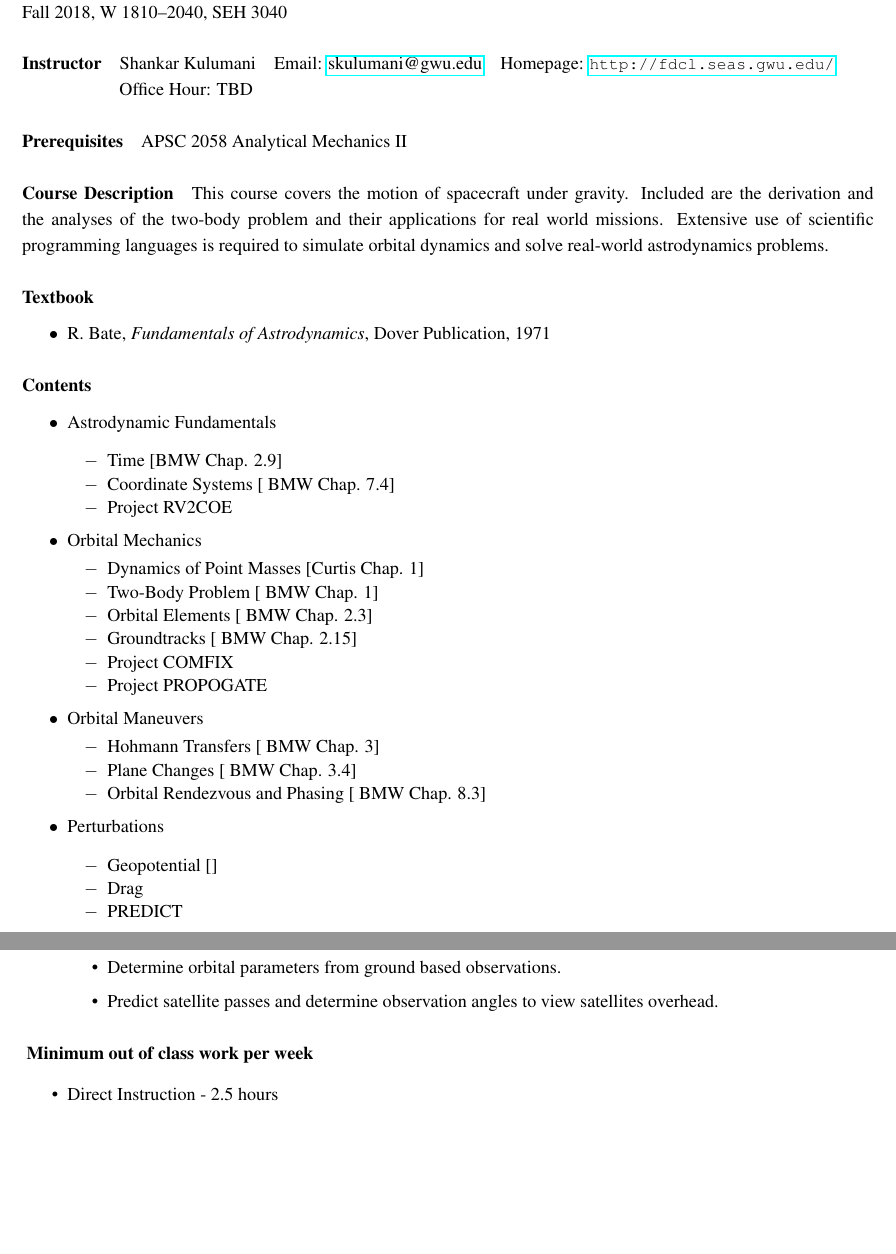
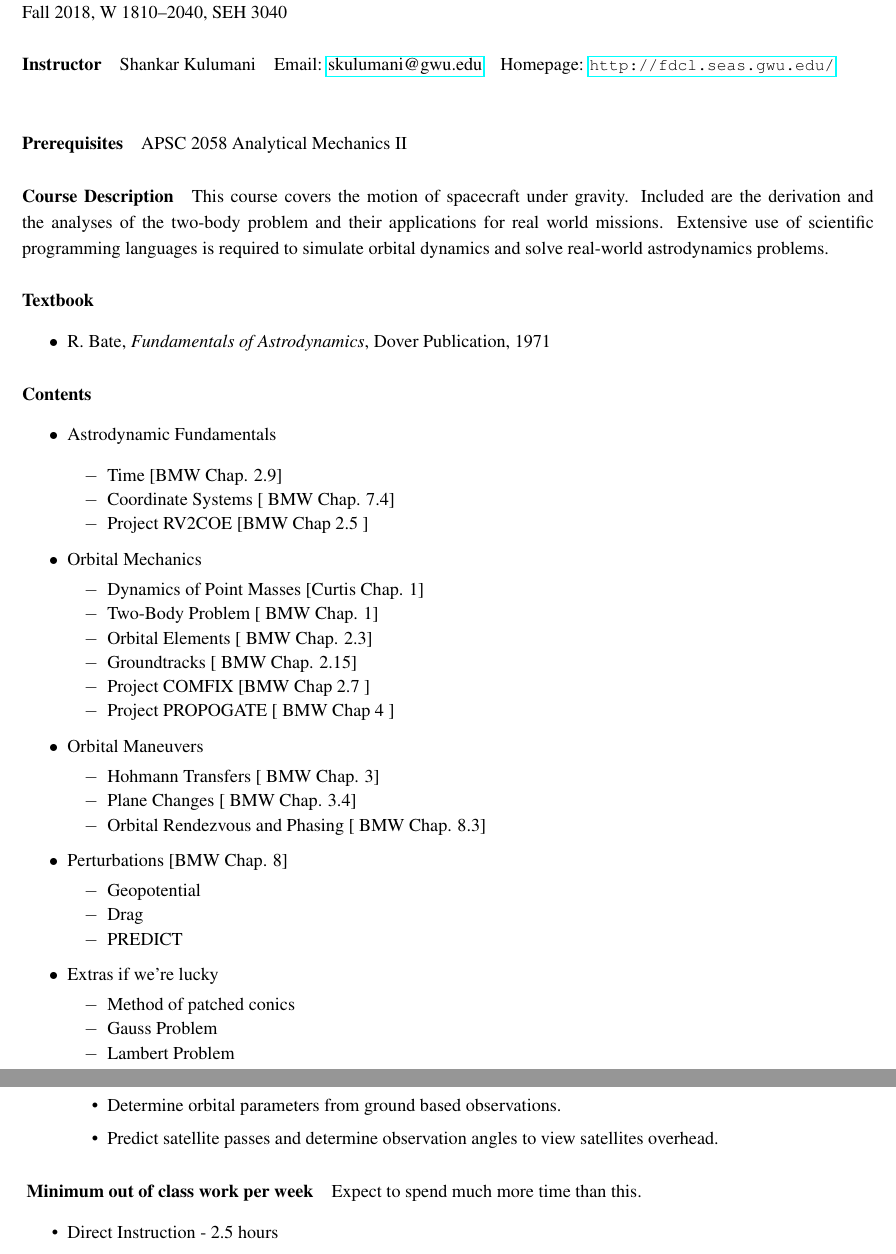
Before and after one commit to skulumani/MAE3145, a LaTeX document (Syllabus/MAE3145_Fall18.tex): two parts of pages 1 and 2 of 3, joined at a grey line, cut so that both start at the same text, the shorter picture padded with empty space. Compiled offline with pdfLaTeX.

Commit message:
Update syllabus

```diff
--- a/Syllabus/MAE3145_Fall18.tex
+++ b/Syllabus/MAE3145_Fall18.tex
@@ -32,9 +32,6 @@
 
 \paragraph*{Instructor}
 Shankar Kulumani\quad Email: \href{mailto:skulumani@gwu.edu}{skulumani@gwu.edu}\quad Homepage: \url{http://fdcl.seas.gwu.edu/}\\
-\hspace*{1.8cm}
-Office Hour: TBD
-
 
 \paragraph*{Prerequisites} APSC 2058 Analytical Mechanics II
 
@@ -53,7 +50,7 @@ Extensive use of scientific programming languages is required to simulate orbita
     \begin{list}{$-$}{\setlength{\itemsep}{-3pt}}
     \item Time [BMW Chap. 2.9]
     \item Coordinate Systems [ BMW Chap. 7.4]
-    \item Project RV2COE
+    \item Project RV2COE [BMW Chap 2.5 ]
     \end{list}
 \item Orbital Mechanics\vspace*{-0.2cm}
     \begin{list}{$-$}{\setlength{\itemsep}{-3pt}}
@@ -61,8 +58,8 @@ Extensive use of scientific programming languages is required to simulate orbita
     \item Two-Body Problem [ BMW Chap. 1]
     \item Orbital Elements [ BMW Chap. 2.3]
     \item Groundtracks [ BMW Chap. 2.15]
-    \item Project COMFIX
-    \item Project PROPOGATE
+    \item Project COMFIX [BMW Chap 2.7 ]
+    \item Project PROPOGATE [ BMW Chap 4 ]
     \end{list}
 %\item Orbit Determination\vspace*{-0.2cm}
 %    \begin{list}{$-$}{\setlength{\itemsep}{-3pt}}
@@ -74,11 +71,17 @@ Extensive use of scientific programming languages is required to simulate orbita
     \item Plane Changes [ BMW Chap. 3.4]
     \item Orbital Rendezvous and Phasing [ BMW Chap. 8.3]
     \end{list}
-\item Perturbations
+\item Perturbations [BMW Chap. 8]\vspace*{-0.2cm}
     \begin{list}{$-$}{\setlength{\itemsep}{-3pt}}
-    \item Geopotential []
+    \item Geopotential
     \item Drag
     \item PREDICT
+    \end{list}
+\item Extras if we're lucky\vspace*{-0.2cm}
+    \begin{list}{$-$}{\setlength{\itemsep}{-3pt}}
+        \item Method of patched conics
+        \item Gauss Problem
+        \item Lambert Problem
     \end{list}
 \end{list}
 
@@ -160,7 +163,7 @@ At the end of this course, students will be able to:
 \end{list}
 
 
-\paragraph*{ Minimum out of class work per week}
+\paragraph*{ Minimum out of class work per week} Expect to spend much more time than this.
 \begin{itemize}
     \item Direct Instruction - 2.5 hours
     \item Indendent Learning - 5 hours
```
